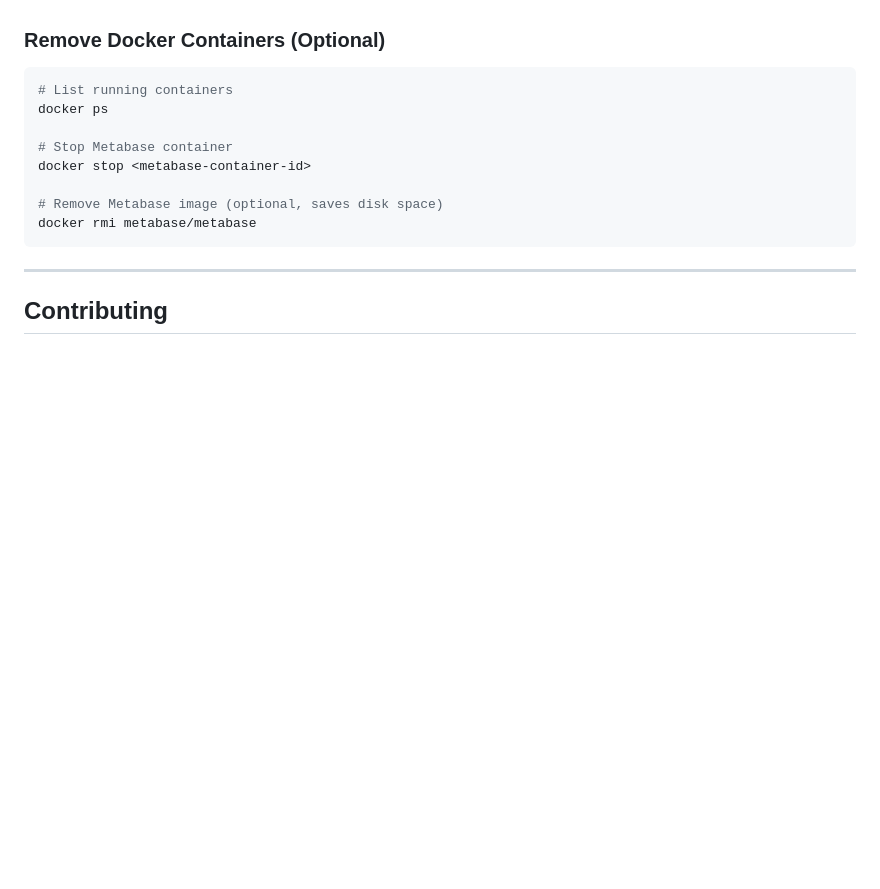
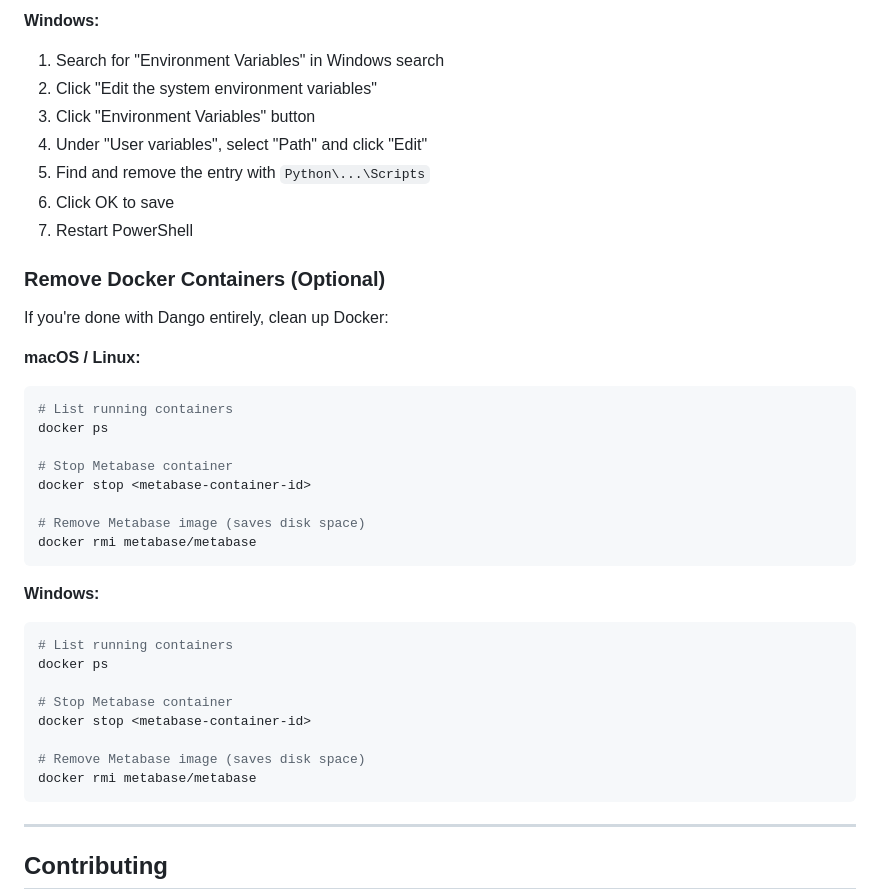
Before and after one commit to getdango/dango, a Markdown page: README.md, the part around the change printed below. GitHub-like rendering; blank space fills up the shorter version.

````diff
--- a/README.md
+++ b/README.md
@@ -356,5 +429,17 @@ That's it! Everything (venv, data, config) is contained in the project directory
+**Windows:**
+1. Search for "Environment Variables" in Windows search
+2. Click "Edit the system environment variables"
+3. Click "Environment Variables" button
+4. Under "User variables", select "Path" and click "Edit"
+5. Find and remove the entry with `Python\...\Scripts`
+6. Click OK to save
+7. Restart PowerShell
+
 ### Remove Docker Containers (Optional)
 
+If you're done with Dango entirely, clean up Docker:
+
+**macOS / Linux:**
 ```bash
 # List running containers
 docker ps
@@ -362,7 +447,19 @@ docker ps
 # Stop Metabase container
 docker stop <metabase-container-id>
 
-# Remove Metabase image (optional, saves disk space)
+# Remove Metabase image (saves disk space)
+docker rmi metabase/metabase
+```
+
+**Windows:**
+```powershell
+# List running containers
+docker ps
+
+# Stop Metabase container
+docker stop <metabase-container-id>
+
+# Remove Metabase image (saves disk space)
 docker rmi metabase/metabase
 ```
 
````
Also changed, not shown: other parts of README.md (+76 -3 lines).
